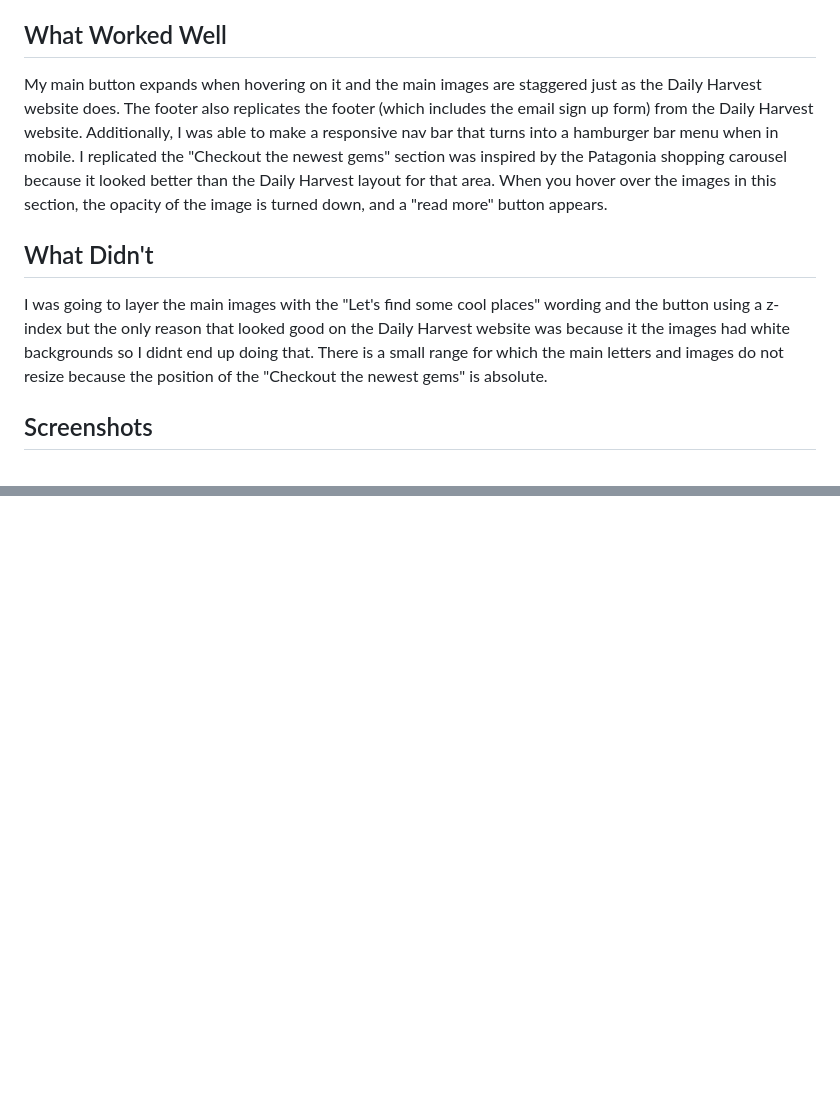
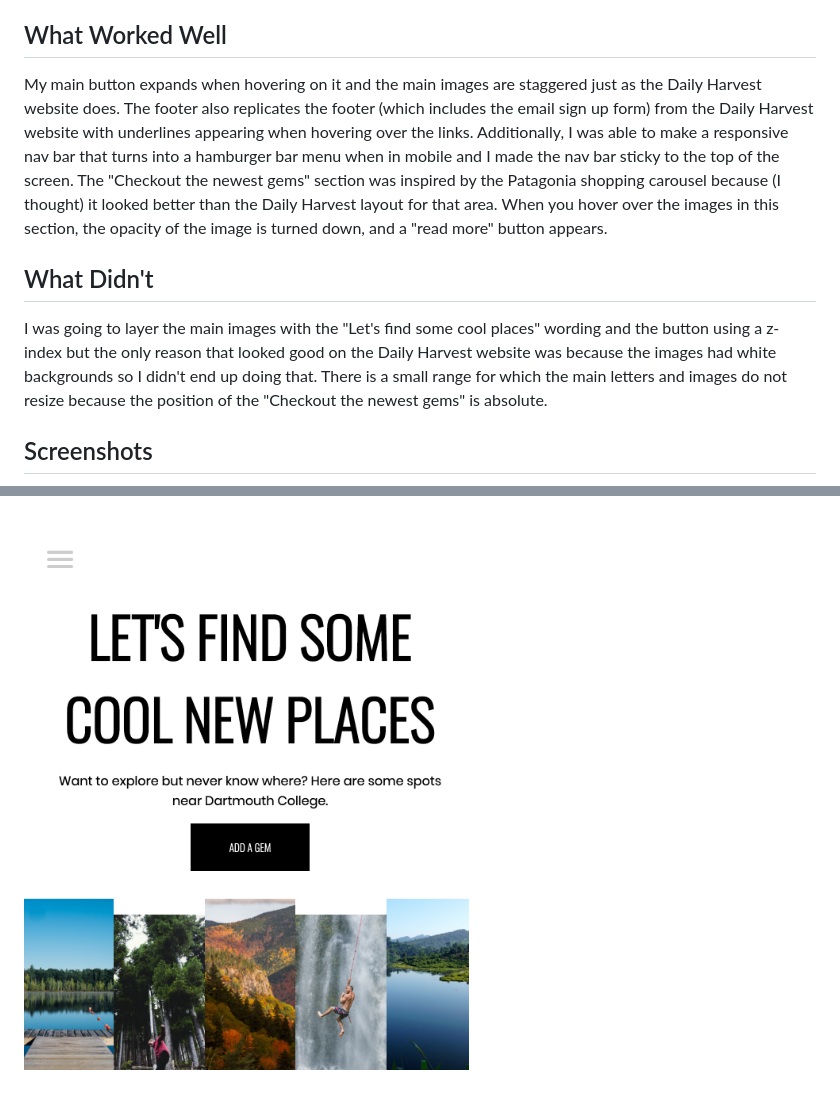
Before and after one commit to nherman222/nina-herman, a Markdown page: README.md, 2 parts joined by grey strips. Drawn GitHub-style; pictures changed too: screenshots/mobileview.png (added); blank space fills up the shorter version.

```diff
--- a/README.md
+++ b/README.md
@@ -10,12 +10,12 @@ For extra credit I added the mobile menu checkbox hack.
 
 ## What Worked Well
 
-My main button expands when hovering on it and the main images are staggered just as the Daily Harvest website does. The footer also replicates the footer (which includes the email sign up form) from the Daily Harvest website. Additionally, I was able to make a responsive nav bar that turns into a hamburger bar menu when in mobile.
-I replicated the "Checkout the newest gems" section was inspired by the Patagonia shopping carousel because it looked better than the Daily Harvest layout for that area. When you hover over the images in this section, the opacity of the image is turned down, and a "read more" button appears.
+My main button expands when hovering on it and the main images are staggered just as the Daily Harvest website does. The footer also replicates the footer (which includes the email sign up form) from the Daily Harvest website with underlines appearing when hovering over the links. Additionally, I was able to make a responsive nav bar that turns into a hamburger bar menu when in mobile and I made the nav bar sticky to the top of the screen.
+The "Checkout the newest gems" section was inspired by the Patagonia shopping carousel because (I thought) it looked better than the Daily Harvest layout for that area. When you hover over the images in this section, the opacity of the image is turned down, and a "read more" button appears.
 
 ## What Didn't
 
-I was going to layer the main images with the "Let's find some cool places" wording and the button using a z-index but the only reason that looked good on the Daily Harvest website was because it the images had white backgrounds so I didnt end up doing that. There is a small range for which the main letters and images do not resize because the position of the "Checkout the newest gems" is absolute.
+I was going to layer the main images with the "Let's find some cool places" wording and the button using a z-index but the only reason that looked good on the Daily Harvest website was because the images had white backgrounds so I didn't end up doing that. There is a small range for which the main letters and images do not resize because the position of the "Checkout the newest gems" is absolute.
 
 ## Screenshots
 
@@ -22,0 +36 @@ I was going to layer the main images with the "Let's find some cool places" word
+![](screenshots/mobileview.png)
```
Also changed, not shown: other parts of README.md (+14 -1 lines), screenshots/HTMLScreenshot.png (renamed from HTMLScreenshot.png), 6 other files.
